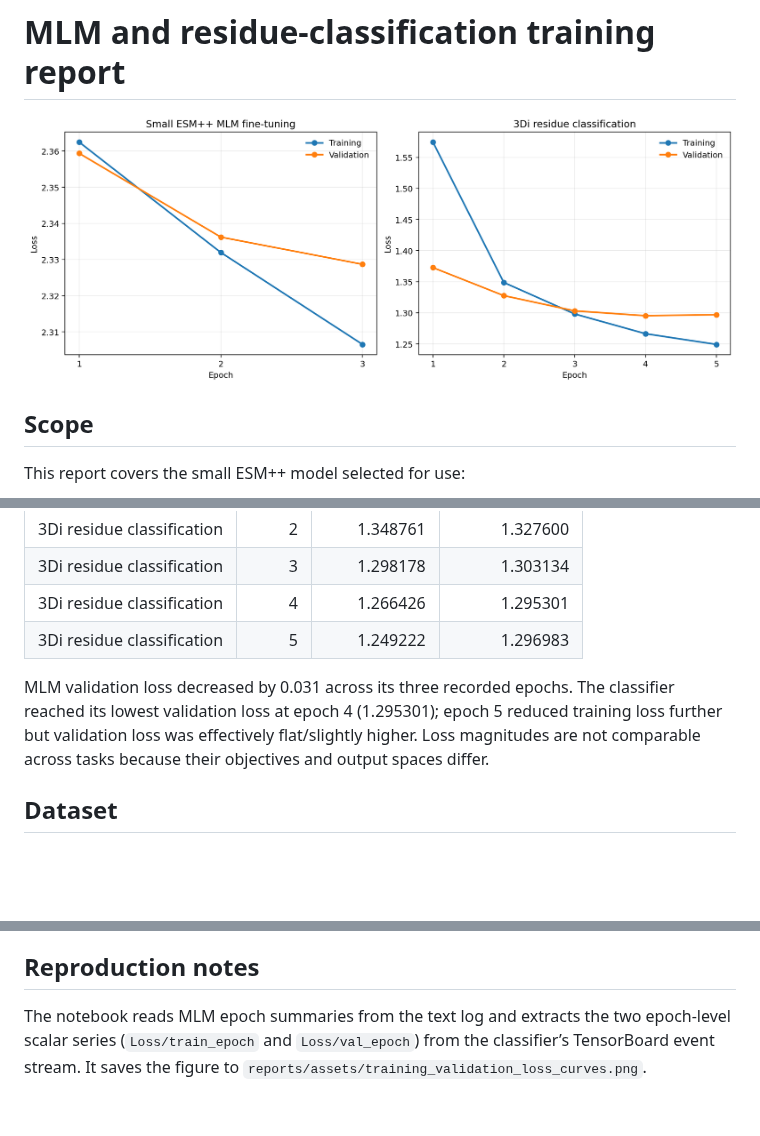
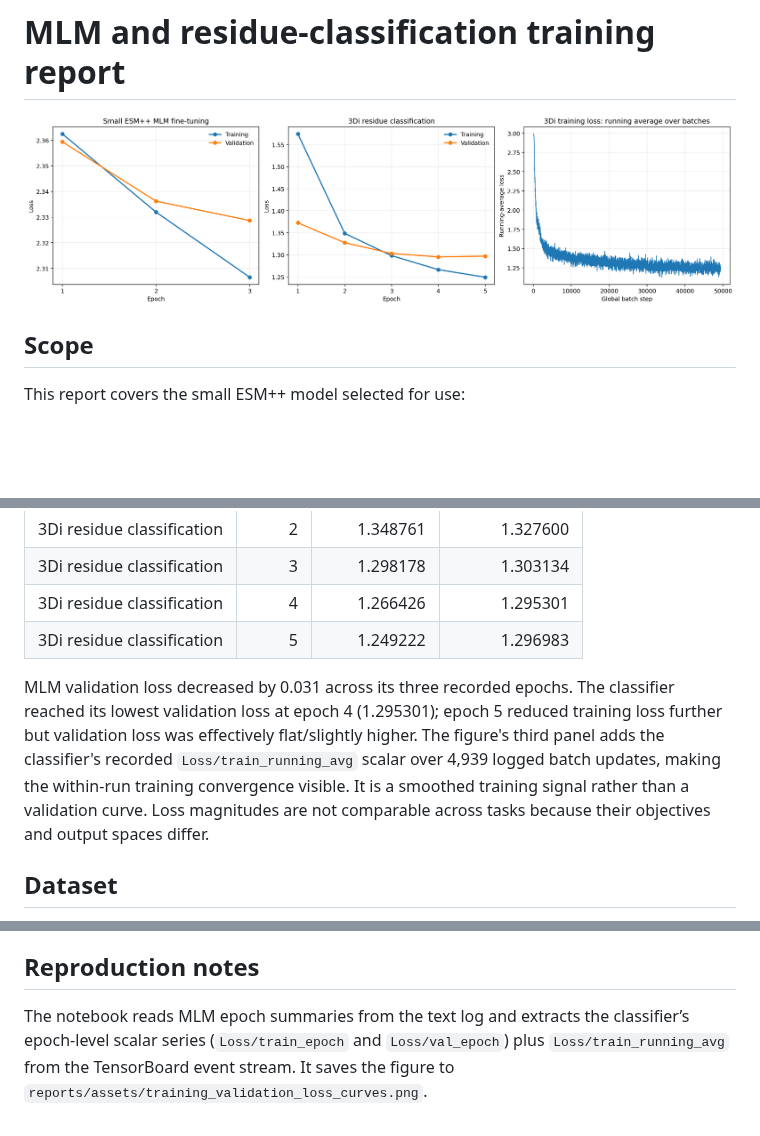
Before and after one commit to DessimozLab/ESM3di, a Markdown page: reports/training_validation_loss_report.md, 3 parts joined by grey strips. GitHub-like rendering; pictures changed too: reports/assets/training_validation_loss_curves.png; blank space fills up the shorter version.

Commit message:
Add batch running-average loss curve

```diff
--- a/reports/training_validation_loss_report.md
+++ b/reports/training_validation_loss_report.md
@@ -24,7 +24,7 @@ The figure and tables are reproducible with [`mlm-and-residue-loss-curves.ipynb`
 | 3Di residue classification | 4 | 1.266426 | 1.295301 |
 | 3Di residue classification | 5 | 1.249222 | 1.296983 |
 
-MLM validation loss decreased by 0.031 across its three recorded epochs. The classifier reached its lowest validation loss at epoch 4 (1.295301); epoch 5 reduced training loss further but validation loss was effectively flat/slightly higher. Loss magnitudes are not comparable across tasks because their objectives and output spaces differ.
+MLM validation loss decreased by 0.031 across its three recorded epochs. The classifier reached its lowest validation loss at epoch 4 (1.295301); epoch 5 reduced training loss further but validation loss was effectively flat/slightly higher. The figure's third panel adds the classifier's recorded `Loss/train_running_avg` scalar over 4,939 logged batch updates, making the within-run training convergence visible. It is a smoothed training signal rather than a validation curve. Loss magnitudes are not comparable across tasks because their objectives and output spaces differ.
 
 ## Dataset
 
@@ -63,4 +63,4 @@ The run is specified in [`configs/config_mlm_resume_3di.json`](../configs/config
 
 ## Reproduction notes
 
-The notebook reads MLM epoch summaries from the text log and extracts the two epoch-level scalar series (`Loss/train_epoch` and `Loss/val_epoch`) from the classifier’s TensorBoard event stream. It saves the figure to `reports/assets/training_validation_loss_curves.png`.
+The notebook reads MLM epoch summaries from the text log and extracts the classifier’s epoch-level scalar series (`Loss/train_epoch` and `Loss/val_epoch`) plus `Loss/train_running_avg` from the TensorBoard event stream. It saves the figure to `reports/assets/training_validation_loss_curves.png`.
```
Also changed, not shown: 1 other file.
